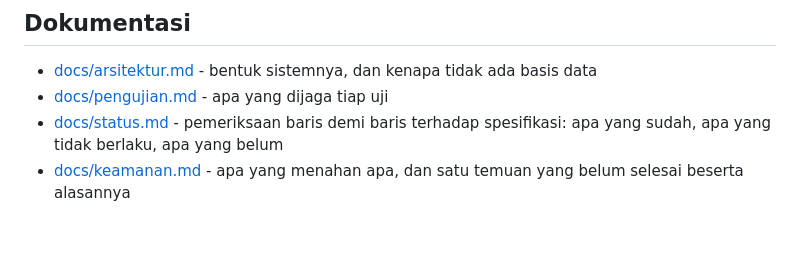
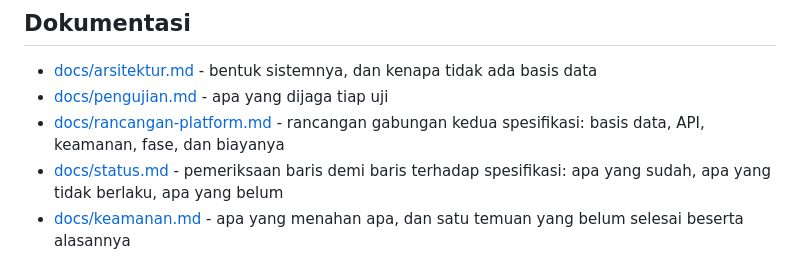
Before and after one commit to hendrokuswantoro/hendrokuswantoro.com, a Markdown page: README.md, the part around the change. Rendered like a GitHub page; blank space fills up the shorter version.

```diff
--- a/README.md
+++ b/README.md
@@ -195,6 +195,8 @@ benar benar sampai. Alamat yang diperiksa diambil dari variabel repositori
 - [docs/arsitektur.md](docs/arsitektur.md) - bentuk sistemnya, dan kenapa
   tidak ada basis data
 - [docs/pengujian.md](docs/pengujian.md) - apa yang dijaga tiap uji
+- [docs/rancangan-platform.md](docs/rancangan-platform.md) - rancangan
+  gabungan kedua spesifikasi: basis data, API, keamanan, fase, dan biayanya
 - [docs/status.md](docs/status.md) - pemeriksaan baris demi baris terhadap
   spesifikasi: apa yang sudah, apa yang tidak berlaku, apa yang belum
 - [docs/keamanan.md](docs/keamanan.md) - apa yang menahan apa, dan satu
```
Also changed, not shown: docs/rancangan-platform.md (added, +441 -0 lines).
